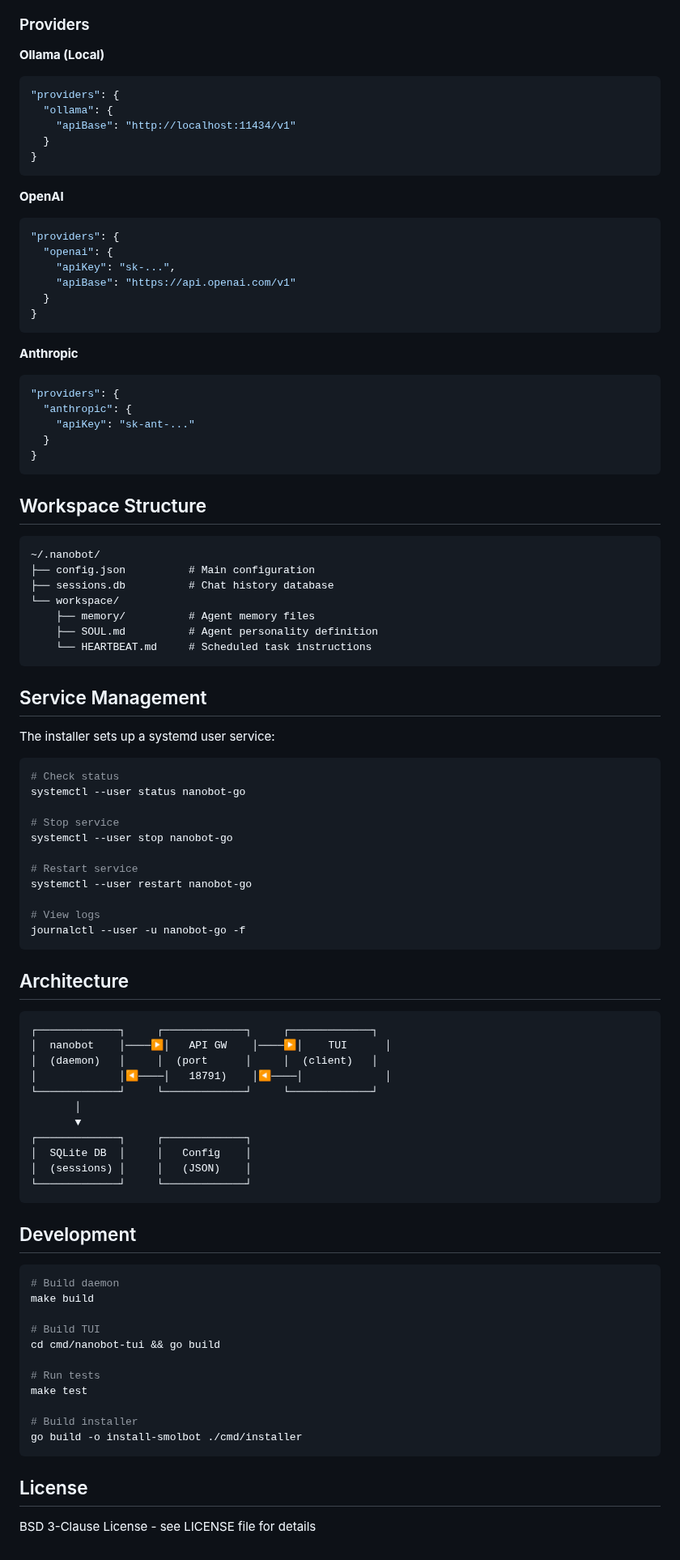
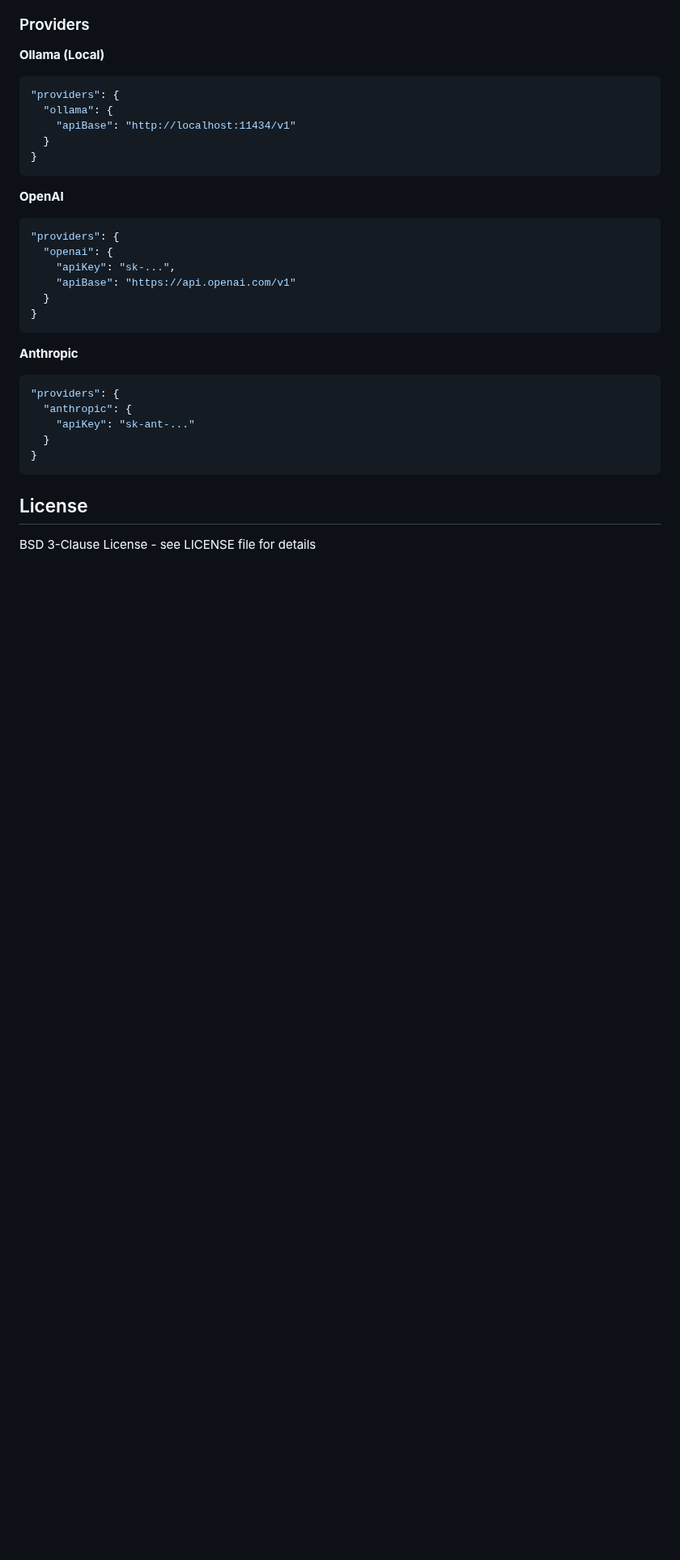
Before and after one commit to Nomadcxx/smolbot, a Markdown page: README.md, the part around one of its changes. Shown at 81% size. GitHub-like rendering; blank space fills up the shorter version.

````diff
--- a/README.md
+++ b/README.md
@@ -132,68 +118,6 @@ Configuration lives at `~/.nanobot/config.json`
 }
 ```
 
-## Workspace Structure
-
-```
-~/.nanobot/
-├── config.json          # Main configuration
-├── sessions.db          # Chat history database
-└── workspace/
-    ├── memory/          # Agent memory files
-    ├── SOUL.md          # Agent personality definition
-    └── HEARTBEAT.md     # Scheduled task instructions
-```
-
-## Service Management
-
-The installer sets up a systemd user service:
-
-```bash
-# Check status
-systemctl --user status nanobot-go
-
-# Stop service
-systemctl --user stop nanobot-go
-
-# Restart service
-systemctl --user restart nanobot-go
-
-# View logs
-journalctl --user -u nanobot-go -f
-```
-
-## Architecture
-
-```
-┌─────────────┐     ┌─────────────┐     ┌─────────────┐
-│  nanobot    │────▶│   API GW    │────▶│    TUI      │
-│  (daemon)   │     │  (port      │     │  (client)   │
-│             │◀────│   18791)    │◀────│             │
-└─────────────┘     └─────────────┘     └─────────────┘
-       │
-       ▼
-┌─────────────┐     ┌─────────────┐
-│  SQLite DB  │     │   Config    │
-│  (sessions) │     │   (JSON)    │
-└─────────────┘     └─────────────┘
-```
-
-## Development
-
-```bash
-# Build daemon
-make build
-
-# Build TUI
-cd cmd/nanobot-tui && go build
-
-# Run tests
-make test
-
-# Build installer
-go build -o install-smolbot ./cmd/installer
-```
-
 ## License
 
 BSD 3-Clause License - see LICENSE file for details
````
Also changed, not shown: other parts of README.md (+2 -16 lines), assets/smolbot_header.png.
